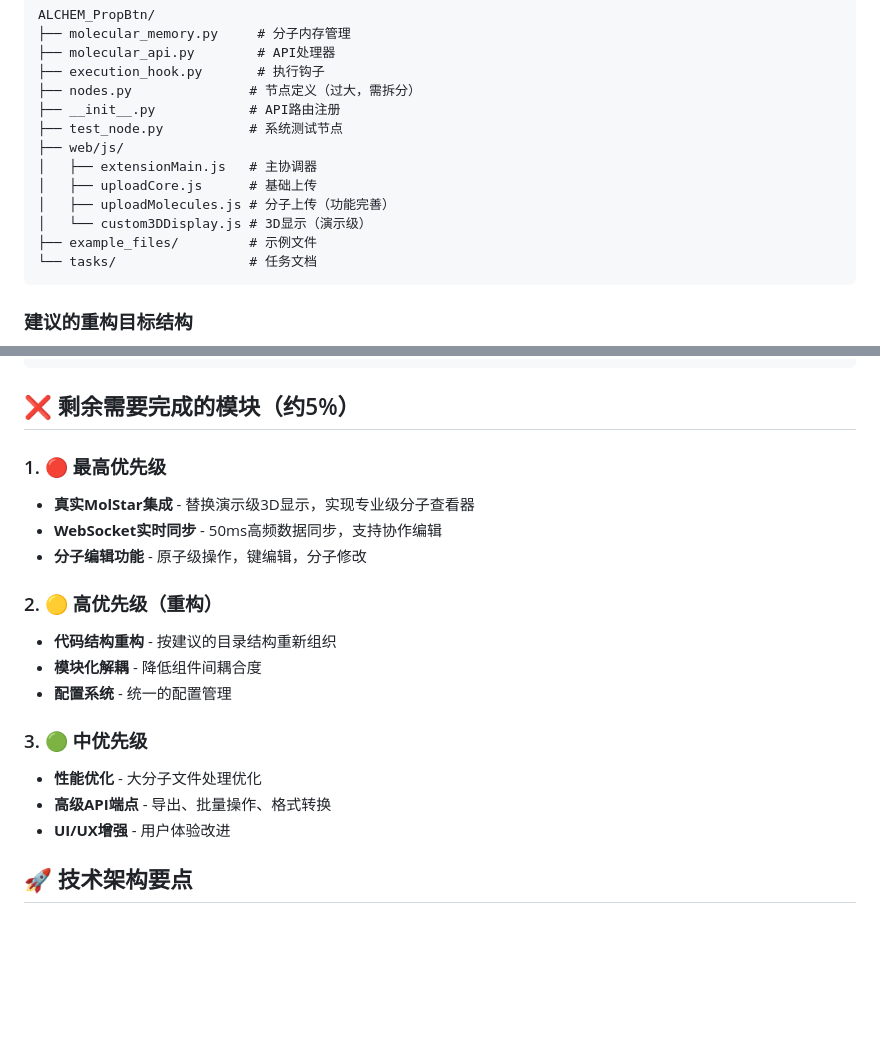
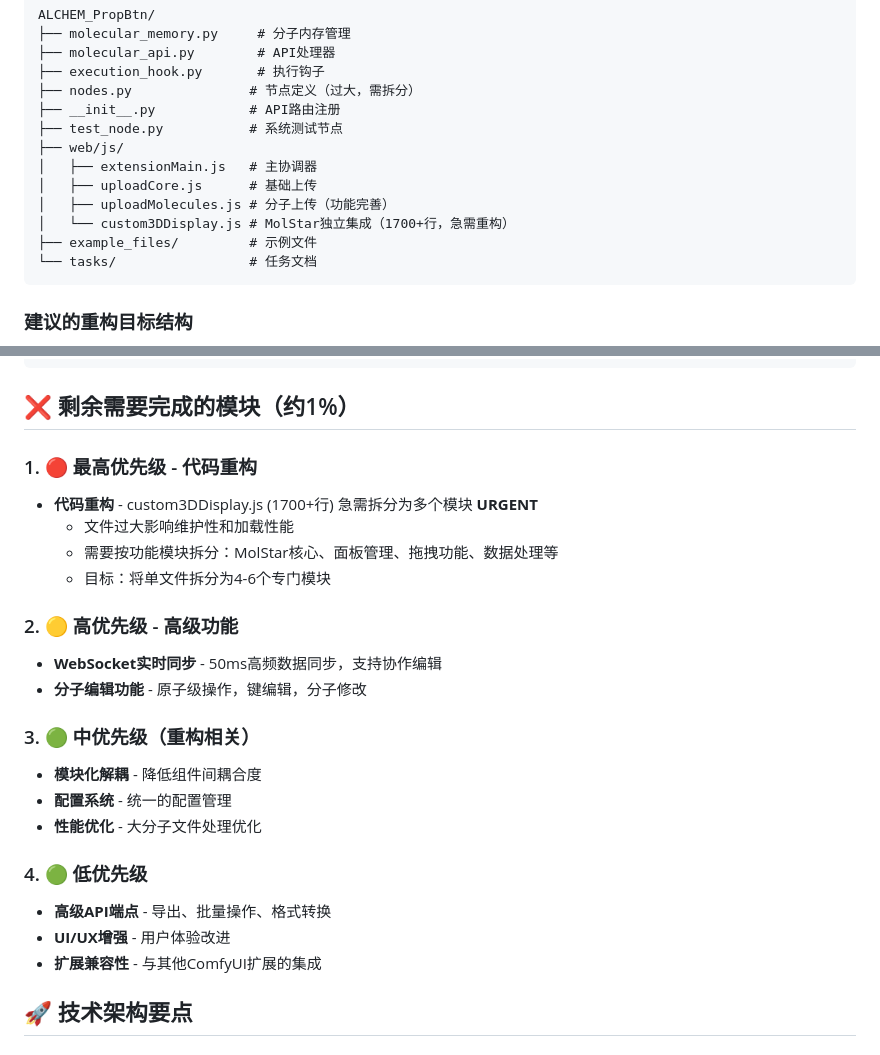
Before and after one commit to ZheLi-Lab-ALCHEMIST/ALCHEM_PropBtn, a Markdown page: tasks/tasks-tobe-continue.md, 2 parts joined by grey strips. Rendered like a GitHub page; blank space fills up the shorter version.

````diff
--- a/tasks/tasks-tobe-continue.md
+++ b/tasks/tasks-tobe-continue.md
@@ -111,7 +138,7 @@ ALCHEM_PropBtn/
 │   ├── extensionMain.js   # 主协调器
 │   ├── uploadCore.js      # 基础上传
 │   ├── uploadMolecules.js # 分子上传（功能完善）
-│   └── custom3DDisplay.js # 3D显示（演示级）
+│   └── custom3DDisplay.js # MolStar独立集成（1700+行，急需重构）
 ├── example_files/         # 示例文件
 └── tasks/                 # 任务文档
 ```
@@ -159,22 +186,27 @@ ALCHEM_PropBtn/
 └── __init__.py                    # 插件入口点
 ```
 
-## ❌ 剩余需要完成的模块（约5%）
+## ❌ 剩余需要完成的模块（约1%）
 
-### 1. 🔴 最高优先级
-- **真实MolStar集成** - 替换演示级3D显示，实现专业级分子查看器
+### 1. 🔴 最高优先级 - 代码重构
+- **代码重构** - custom3DDisplay.js (1700+行) 急需拆分为多个模块 **URGENT**
+  - 文件过大影响维护性和加载性能
+  - 需要按功能模块拆分：MolStar核心、面板管理、拖拽功能、数据处理等
+  - 目标：将单文件拆分为4-6个专门模块
+
+### 2. 🟡 高优先级 - 高级功能
 - **WebSocket实时同步** - 50ms高频数据同步，支持协作编辑
 - **分子编辑功能** - 原子级操作，键编辑，分子修改
 
-### 2. 🟡 高优先级（重构）
-- **代码结构重构** - 按建议的目录结构重新组织
+### 3. 🟢 中优先级（重构相关）
 - **模块化解耦** - 降低组件间耦合度
 - **配置系统** - 统一的配置管理
+- **性能优化** - 大分子文件处理优化
 
-### 3. 🟢 中优先级
-- **性能优化** - 大分子文件处理优化
+### 4. 🟢 低优先级
 - **高级API端点** - 导出、批量操作、格式转换
 - **UI/UX增强** - 用户体验改进
+- **扩展兼容性** - 与其他ComfyUI扩展的集成
 
 ## 🚀 技术架构要点
 
````
Also changed, not shown: other parts of tasks/tasks-tobe-continue.md (+75 -19 lines).
